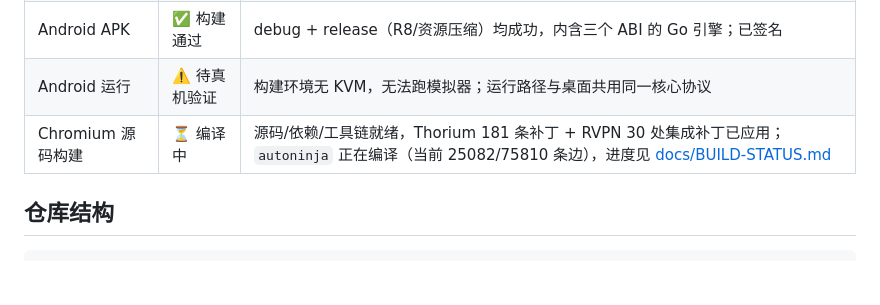
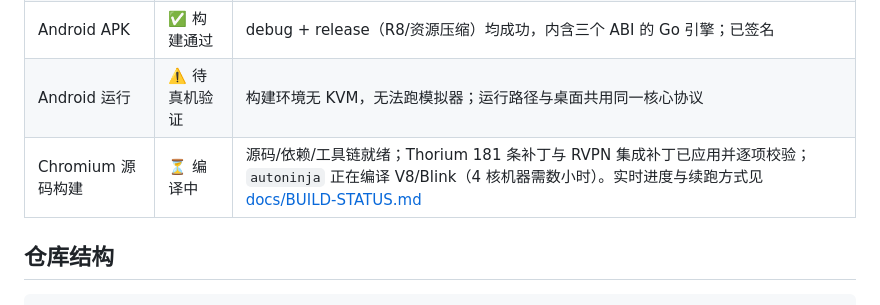
Before and after one commit to ACHTRw/RVPN-Browser, a Markdown page: README.md, the part around the change. GitHub-like rendering; blank space fills up the shorter version.

Commit message:
README: keep the build status row durable instead of quoting a moving step count

```diff
--- a/README.md
+++ b/README.md
@@ -97,7 +97,7 @@ RVPN 模式下用 `ProxyController` 把**本应用**的所有 WebView 流量指
 | Linux 安装/启动器 | ✅ 通过 | 发布包实测：解压 → 安装 → 启动器生成正确命令行 |
 | Android APK | ✅ 构建通过 | debug + release（R8/资源压缩）均成功，内含三个 ABI 的 Go 引擎；已签名 |
 | Android 运行 | ⚠️ 待真机验证 | 构建环境无 KVM，无法跑模拟器；运行路径与桌面共用同一核心协议 |
-| Chromium 源码构建 | ⏳ 编译中 | 源码/依赖/工具链就绪，Thorium 181 条补丁 + RVPN 30 处集成补丁已应用；`autoninja` 正在编译（当前 25082/75810 条边），进度见 [docs/BUILD-STATUS.md](docs/BUILD-STATUS.md) |
+| Chromium 源码构建 | ⏳ 编译中 | 源码/依赖/工具链就绪；Thorium 181 条补丁与 RVPN 集成补丁已应用并逐项校验；`autoninja` 正在编译 V8/Blink（4 核机器需数小时）。实时进度与续跑方式见 [docs/BUILD-STATUS.md](docs/BUILD-STATUS.md) |
 
 ## 仓库结构
 
```
